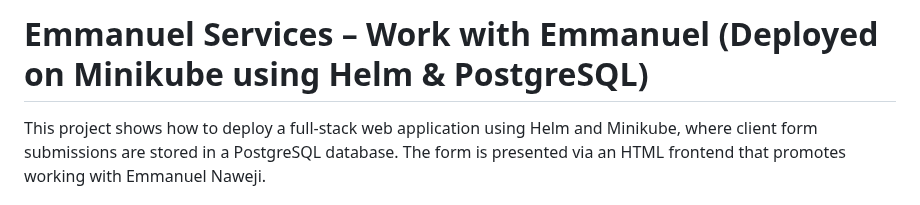
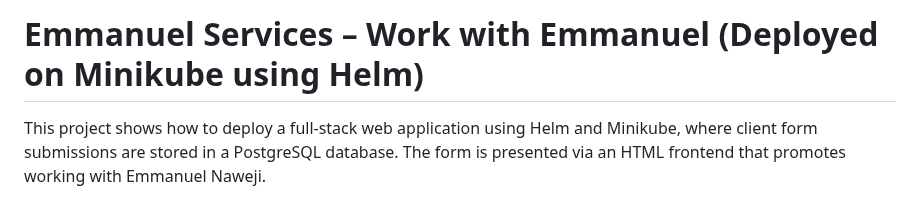
Before and after one commit to Nicholas-hub5/e-services-helm, a Markdown page: README.md, the part around the change. Rendered like a GitHub page.

```diff
--- a/README.md
+++ b/README.md
@@ -1,5 +1,5 @@
 
-# Emmanuel Services – Work with Emmanuel (Deployed on Minikube using Helm & PostgreSQL)
+# Emmanuel Services – Work with Emmanuel (Deployed on Minikube using Helm)
 
 This project shows how to deploy a full-stack web application using Helm and Minikube, where client form submissions are stored in a PostgreSQL database. The form is presented via an HTML frontend that promotes working with Emmanuel Naweji.
 
```
